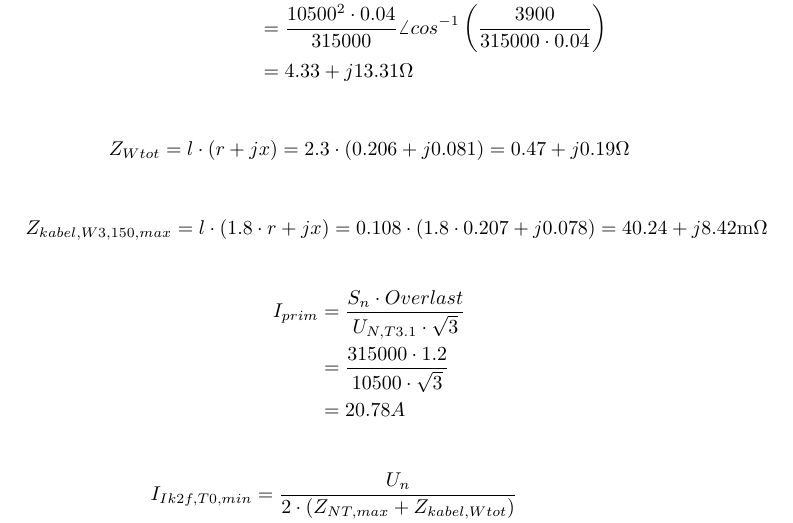
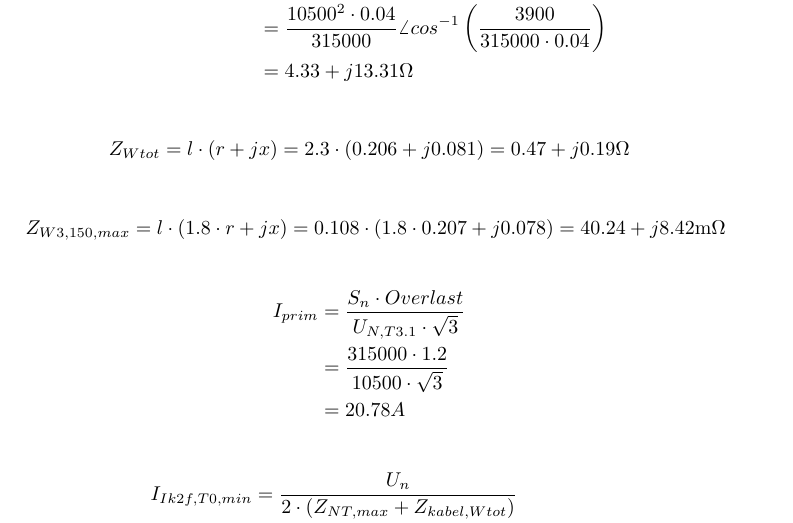
Before and after one commit to Enliden/ElektroCalc, a LaTeX document (Eksempler/Test-Suite-latex-regner.tex, which reads Formler/Installation/Z-kabel-max.tex): part of page 2 of 6, cut so that both start at the same text. Compiled offline with pdfLaTeX.

Commit message:
z-kabel-max og en enkelt slettet fil. Første commit siden eksamen

```diff
--- a/Formler/Installation/Z-kabel-max.tex
+++ b/Formler/Installation/Z-kabel-max.tex
@@ -33,6 +33,6 @@
 
 
 \begin{align*}
-Z_{kabel,#5} = l \cdot (\K \cdot r + jx) = \l \cdot (\K \cdot \r + j\x) = \Rrounded + j\Xrounded \unit{\enhed}
+Z_{#5} = l \cdot (\K \cdot r + jx) = \l \cdot (\K \cdot \r + j\x) = \Rrounded + j\Xrounded \unit{\enhed}
 \end{align*}
 }
```
Also changed, not shown: 1 other file.
